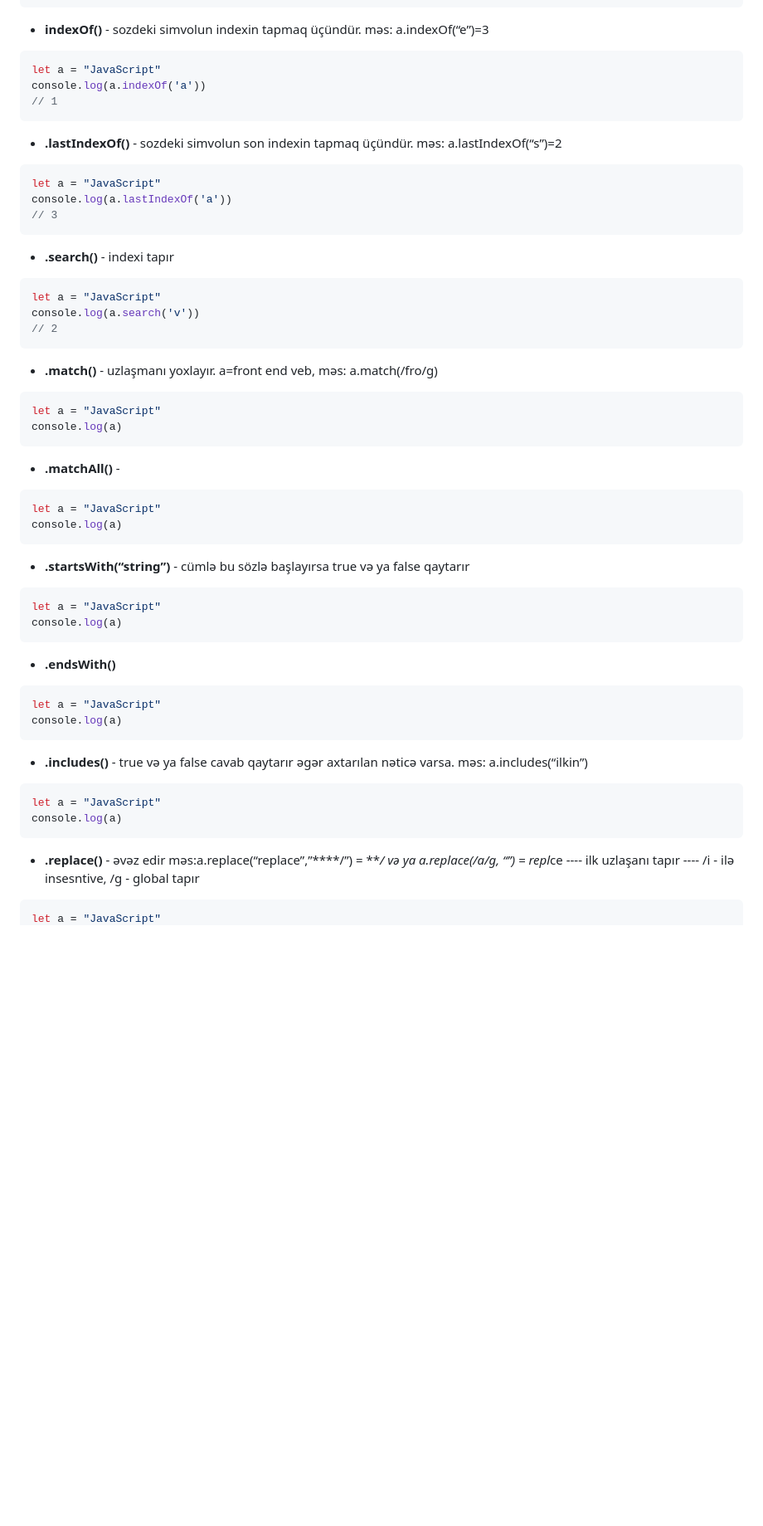
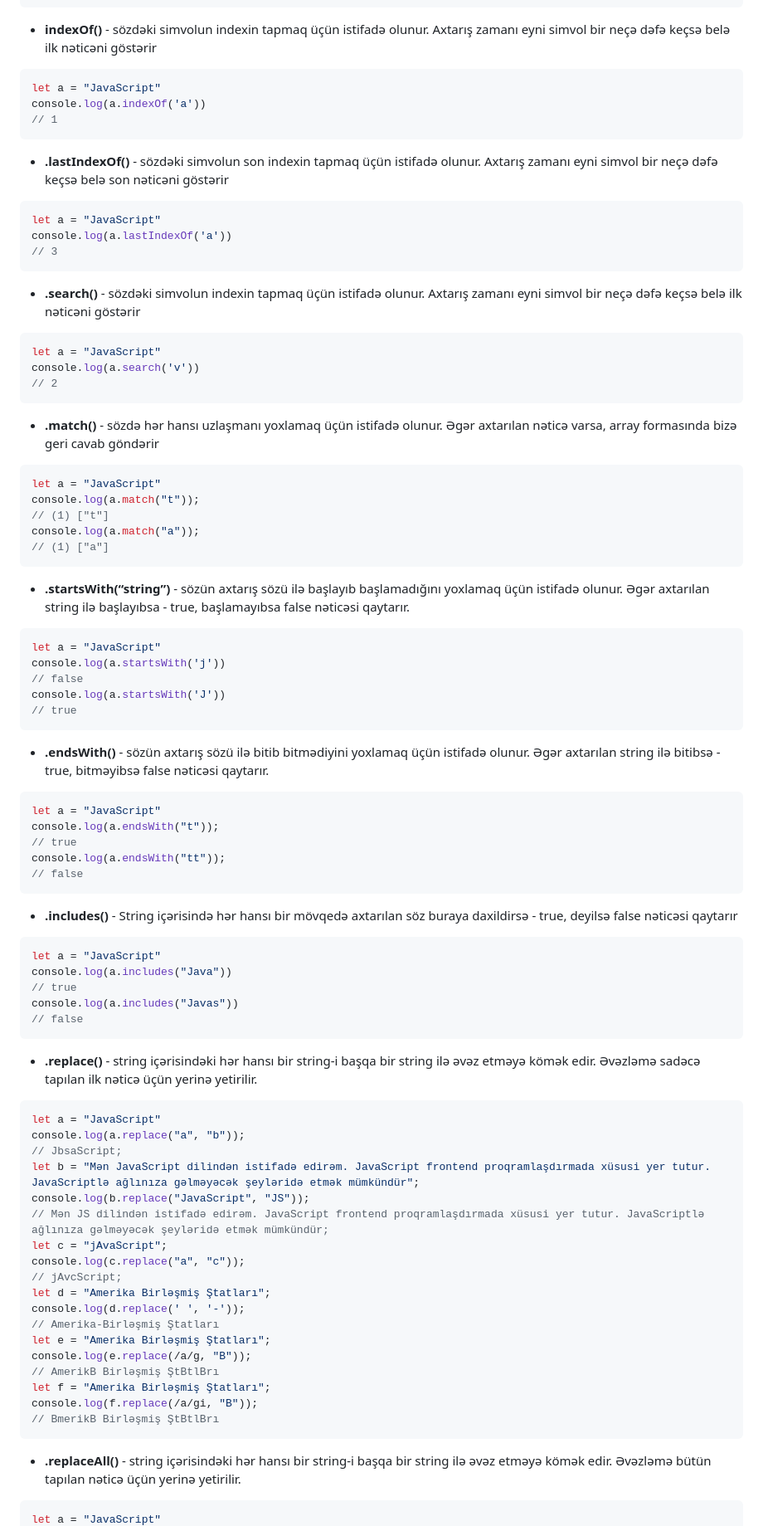
Before and after one commit to ilkin944/JavascriptDersleri, a Markdown page: JS2/README.md, the part around one of its changes. Shown at 83% size. GitHub-like rendering; blank space fills up the shorter version.

````diff
--- a/JS2/README.md
+++ b/JS2/README.md
@@ -289,7 +289,7 @@ console.log(a.substr(-1, 5))
 // t
 ```
 
-- **indexOf()** - sozdeki simvolun indexin tapmaq üçündür. məs: a.indexOf(“e”)=3
+- **indexOf()** - sözdəki simvolun indexin tapmaq üçün istifadə olunur. Axtarış zamanı eyni simvol bir neçə dəfə keçsə belə ilk nəticəni göstərir
 
 ```js
 let a = "JavaScript"
@@ -297,7 +297,7 @@ console.log(a.indexOf('a'))
 // 1
 ```
 
-- **.lastIndexOf()**  - sozdeki simvolun son indexin tapmaq üçündür. məs: a.lastIndexOf(“s”)=2
+- **.lastIndexOf()**  - sözdəki simvolun son indexin tapmaq üçün istifadə olunur. Axtarış zamanı eyni simvol bir neçə dəfə keçsə belə son nəticəni göstərir
 
 ```js
 let a = "JavaScript"
@@ -305,7 +305,7 @@ console.log(a.lastIndexOf('a'))
 // 3
 ```
 
-- **.search()** - indexi tapır
+- **.search()** - sözdəki simvolun indexin tapmaq üçün istifadə olunur. Axtarış zamanı eyni simvol bir neçə dəfə keçsə belə ilk nəticəni göstərir
 
 ```js
 let a = "JavaScript"
@@ -313,42 +313,70 @@ console.log(a.search('v'))
 // 2
 ```
 
-- **.match()** - uzlaşmanı yoxlayır. a=front end veb, məs: a.match(/fro/g)
+- **.match()** - sözdə hər hansı uzlaşmanı yoxlamaq üçün istifadə olunur. Əgər axtarılan nəticə varsa, array formasında bizə geri cavab göndərir
 
 ```js
 let a = "JavaScript"
-console.log(a)
+console.log(a.match("t"));
+// (1) ["t"]
+console.log(a.match("a"));
+// (1) ["a"]
 ```
 
-- **.matchAll()** -
+- **.startsWith(“string”)** - sözün axtarış sözü ilə başlayıb başlamadığını yoxlamaq üçün istifadə olunur. Əgər axtarılan string ilə başlayıbsa - true, başlamayıbsa false nəticəsi qaytarır.
 
 ```js
 let a = "JavaScript"
-console.log(a)
+console.log(a.startsWith('j'))
+// false
+console.log(a.startsWith('J'))
+// true
 ```
 
-- **.startsWith(“string”)** - cümlə bu sözlə başlayırsa true və ya false qaytarır
+- **.endsWith()** - sözün axtarış sözü ilə bitib bitmədiyini yoxlamaq üçün istifadə olunur. Əgər axtarılan string ilə bitibsə - true, bitməyibsə false nəticəsi qaytarır.
 
 ```js
 let a = "JavaScript"
-console.log(a)
+console.log(a.endsWith("t"));
+// true
+console.log(a.endsWith("tt"));
+// false
 ```
 
-- **.endsWith()**
+- **.includes()** - String içərisində hər hansı bir mövqedə axtarılan söz buraya daxildirsə - true, deyilsə false nəticəsi qaytarır
 
 ```js
 let a = "JavaScript"
-console.log(a)
+console.log(a.includes("Java"))
+// true
+console.log(a.includes("Javas"))
+// false
 ```
 
-- **.includes()** - true və ya false cavab qaytarır əgər axtarılan nəticə varsa. məs: a.includes(“ilkin”)
+- **.replace()** - string içərisindəki hər hansı bir string-i başqa bir string ilə əvəz etməyə kömək edir. Əvəzləmə sadəcə tapılan ilk nəticə üçün yerinə yetirilir.
 
 ```js
 let a = "JavaScript"
-console.log(a)
+console.log(a.replace("a", "b"));
+// JbsaScript;
+let b = "Mən JavaScript dilindən istifadə edirəm. JavaScript frontend proqramlaşdırmada xüsusi yer tutur. JavaScriptlə ağlınıza gəlməyəcək şeyləridə etmək mümkündür";
+console.log(b.replace("JavaScript", "JS"));
+// Mən JS dilindən istifadə edirəm. JavaScript frontend proqramlaşdırmada xüsusi yer tutur. JavaScriptlə ağlınıza gəlməyəcək şeyləridə etmək mümkündür;
+let c = "jAvaScript";
+console.log(c.replace("a", "c"));
+// jAvcScript;
+let d = "Amerika Birləşmiş Ştatları";
+console.log(d.replace(' ', '-'));
+// Amerika-Birləşmiş Ştatları
+let e = "Amerika Birləşmiş Ştatları";
+console.log(e.replace(/a/g, "B"));
+// AmerikB Birləşmiş ŞtBtlBrı
+let f = "Amerika Birləşmiş Ştatları";
+console.log(f.replace(/a/gi, "B"));
+// BmerikB Birləşmiş ŞtBtlBrı
 ```
 
-- **.replace()** - əvəz edir məs:a.replace(“replace”,”****/”) = ****/ və ya a.replace(/a/g, “*”) = repl*ce ---- ilk uzlaşanı tapır ---- /i - ilə insesntive, /g - global tapır
+- **.replaceAll()** - string içərisindəki hər hansı bir string-i başqa bir string ilə əvəz etməyə kömək edir. Əvəzləmə bütün tapılan nəticə üçün yerinə yetirilir.
 
 ```js
 let a = "JavaScript"
````
Also changed, not shown: other parts of JS2/README.md (+92 -43 lines).
